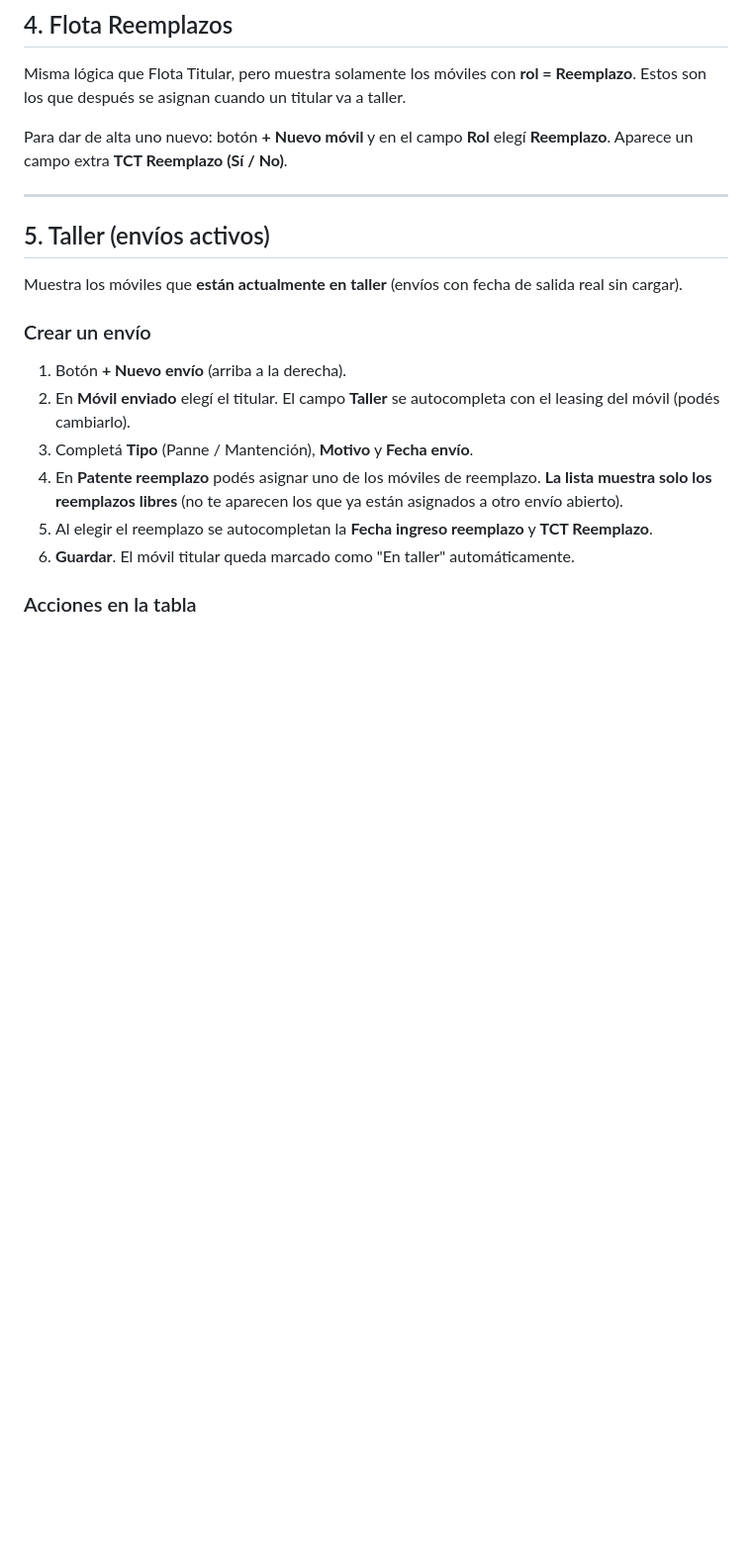
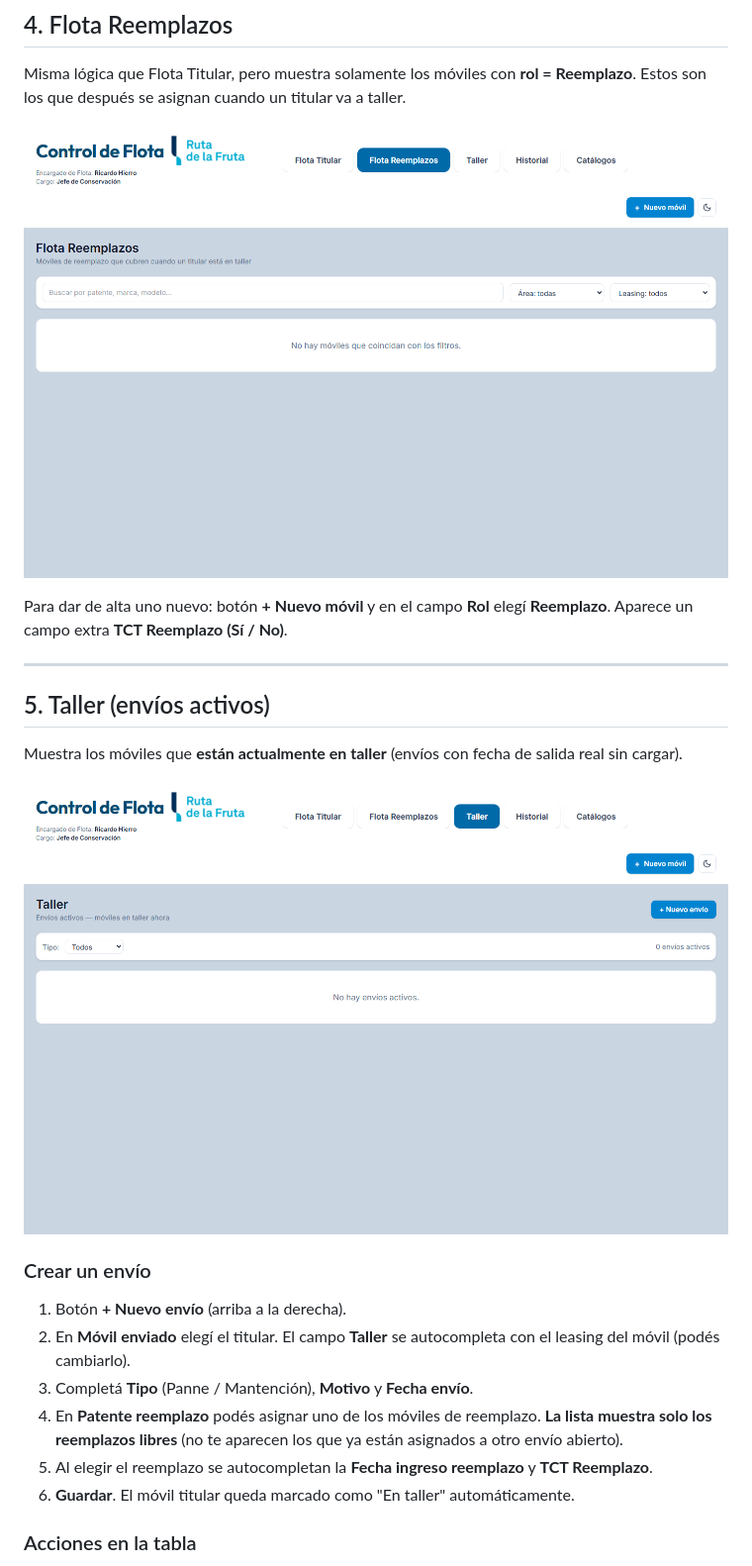
Before and after one commit to rgoajun1972-lab/control-flota-rdlf, a Markdown page: MANUAL.md, the part around one of its changes. Shown at 99% size. GitHub-like rendering; pictures changed too: manual-img/02_reemplazos.png (added), manual-img/03_taller.png (added); blank space fills up the shorter version.

```diff
--- a/MANUAL.md
+++ b/MANUAL.md
@@ -93,6 +95,8 @@ En la columna **Acciones** de cada fila:
 
 Misma lógica que Flota Titular, pero muestra solamente los móviles con **rol = Reemplazo**. Estos son los que después se asignan cuando un titular va a taller.
 
+![Pestaña Flota Reemplazos](manual-img/02_reemplazos.png)
+
 Para dar de alta uno nuevo: botón **+ Nuevo móvil** y en el campo **Rol** elegí **Reemplazo**. Aparece un campo extra **TCT Reemplazo (Sí / No)**.
 
 ---
@@ -100,6 +104,8 @@ Para dar de alta uno nuevo: botón **+ Nuevo móvil** y en el campo **Rol** eleg
 ## 5. Taller (envíos activos)
 
 Muestra los móviles que **están actualmente en taller** (envíos con fecha de salida real sin cargar).
+
+![Pestaña Taller — envíos activos](manual-img/03_taller.png)
 
 ### Crear un envío
 
```
Also changed, not shown: other parts of MANUAL.md (+6 -0 lines), manual-img/01_titular.png (added), manual-img/04_historial.png (added), manual-img/05_catalogos.png (added), 4 other files.
